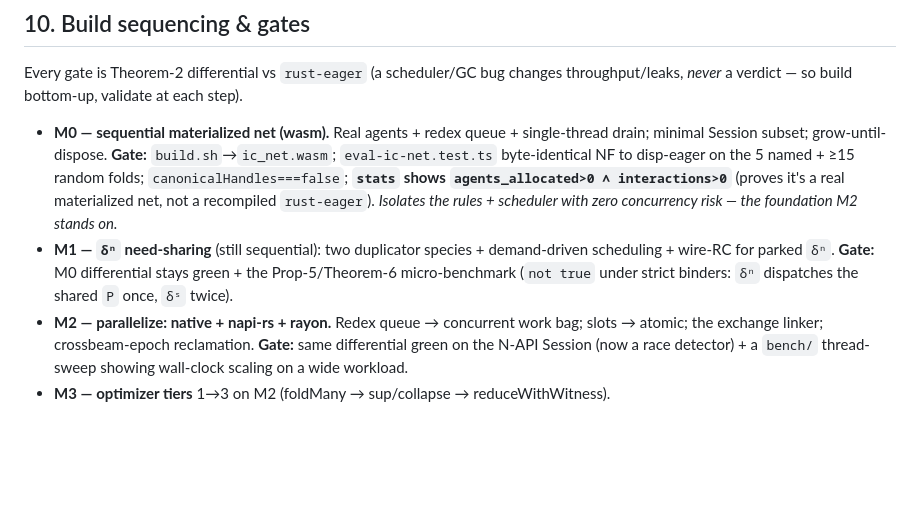
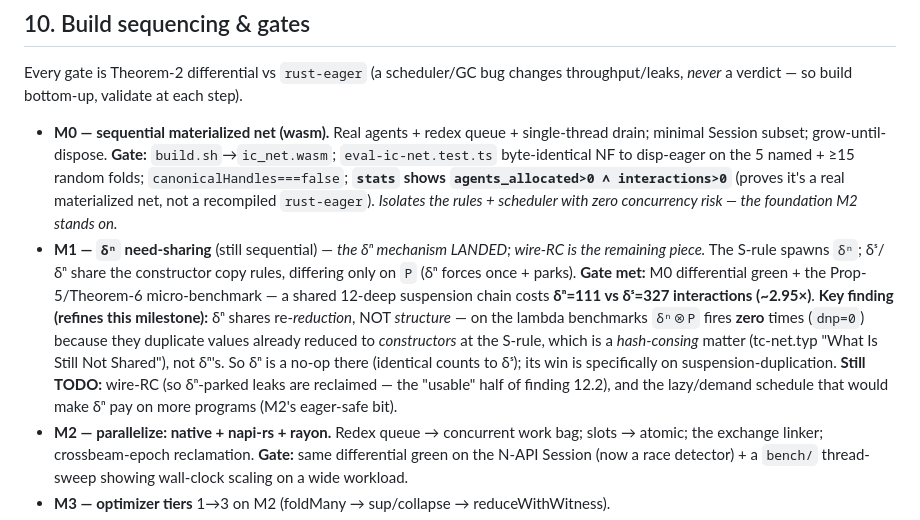
Before and after one commit to libdither/disp, a Markdown page: research/interaction-combinator/RUST_IC_NET_DESIGN.md, the part around the change. Rendered like a GitHub page; blank space fills up the shorter version.

Commit message:
docs(ic-net): M1 δⁿ landed + the shares-reduction-not-structure finding
δⁿ mechanism landed (micro-benchmark δⁿ=111 vs δˢ=327, ~2.95×), but it shares
re-reduction not structure: dnp=0 on the lambda benchmarks (they duplicate constructors
= a hash-consing matter). Wire-RC + the lazy schedule that makes δⁿ pay broadly remain.

```diff
--- a/research/interaction-combinator/RUST_IC_NET_DESIGN.md
+++ b/research/interaction-combinator/RUST_IC_NET_DESIGN.md
@@ -284,10 +284,18 @@ throughput/leaks, *never* a verdict — so build bottom-up, validate at each ste
   `canonicalHandles===false`; **`stats` shows `agents_allocated>0 ∧ interactions>0`** (proves
   it's a real materialized net, not a recompiled `rust-eager`). *Isolates the rules +
   scheduler with zero concurrency risk — the foundation M2 stands on.*
-- **M1 — `δⁿ` need-sharing** (still sequential): two duplicator species + demand-driven
-  scheduling + wire-RC for parked `δⁿ`. **Gate:** M0 differential stays green + the
-  Prop-5/Theorem-6 micro-benchmark (`not true` under strict binders: `δⁿ` dispatches the
-  shared `P` once, `δˢ` twice).
+- **M1 — `δⁿ` need-sharing** (still sequential) — *the δⁿ mechanism LANDED; wire-RC is
+  the remaining piece.* The S-rule spawns `δⁿ`; δˢ/δⁿ share the constructor copy rules,
+  differing only on `P` (δⁿ forces once + parks). **Gate met:** M0 differential green +
+  the Prop-5/Theorem-6 micro-benchmark — a shared 12-deep suspension chain costs **δⁿ=111
+  vs δˢ=327 interactions (~2.95×)**. **Key finding (refines this milestone):** δⁿ shares
+  re-*reduction*, NOT *structure* — on the lambda benchmarks `δⁿ⊗P` fires **zero** times
+  (`dnp=0`) because they duplicate values already reduced to *constructors* at the S-rule,
+  which is a *hash-consing* matter (tc-net.typ "What Is Still Not Shared"), not δⁿ's. So
+  δⁿ is a no-op there (identical counts to δˢ); its win is specifically on
+  suspension-duplication. **Still TODO:** wire-RC (so δⁿ-parked leaks are reclaimed — the
+  "usable" half of finding 12.2), and the lazy/demand schedule that would make δⁿ pay on
+  more programs (M2's eager-safe bit).
 - **M2 — parallelize: native + napi-rs + rayon.** Redex queue → concurrent work bag; slots
   → atomic; the exchange linker; crossbeam-epoch reclamation. **Gate:** same differential
   green on the N-API Session (now a race detector) + a `bench/` thread-sweep showing
```
